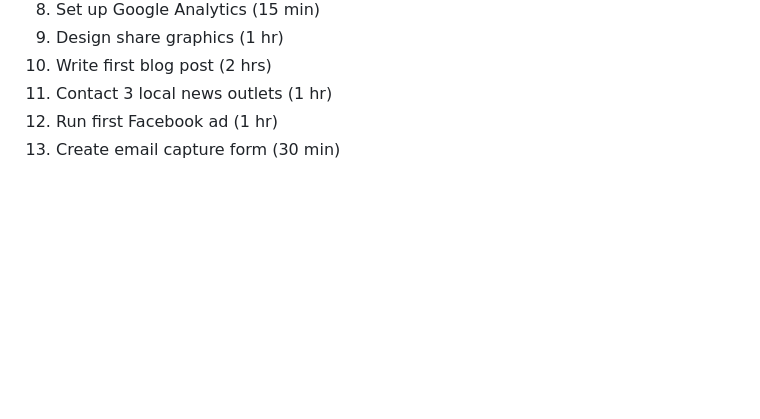
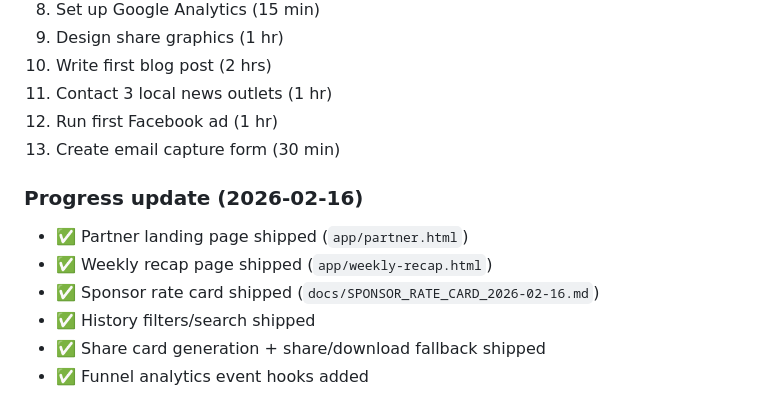
Before and after one commit to mjfxjas/scrumble, a Markdown page: GROWTH.md, the part around the change. Rendered like a GitHub page; blank space fills up the shorter version.

```diff
--- a/GROWTH.md
+++ b/GROWTH.md
@@ -218,3 +218,11 @@
 11. Contact 3 local news outlets (1 hr)
 12. Run first Facebook ad (1 hr)
 13. Create email capture form (30 min)
+
+### Progress update (2026-02-16)
+- ✅ Partner landing page shipped (`app/partner.html`)
+- ✅ Weekly recap page shipped (`app/weekly-recap.html`)
+- ✅ Sponsor rate card shipped (`docs/SPONSOR_RATE_CARD_2026-02-16.md`)
+- ✅ History filters/search shipped
+- ✅ Share card generation + share/download fallback shipped
+- ✅ Funnel analytics event hooks added
```
Also changed, not shown: docs/CONTEXT_UPDATE_2026-02-16.md (added, +35 -0 lines), docs/WEEK_1_EXECUTION_BOARD_2026-02-16.md (+22 -6 lines).
